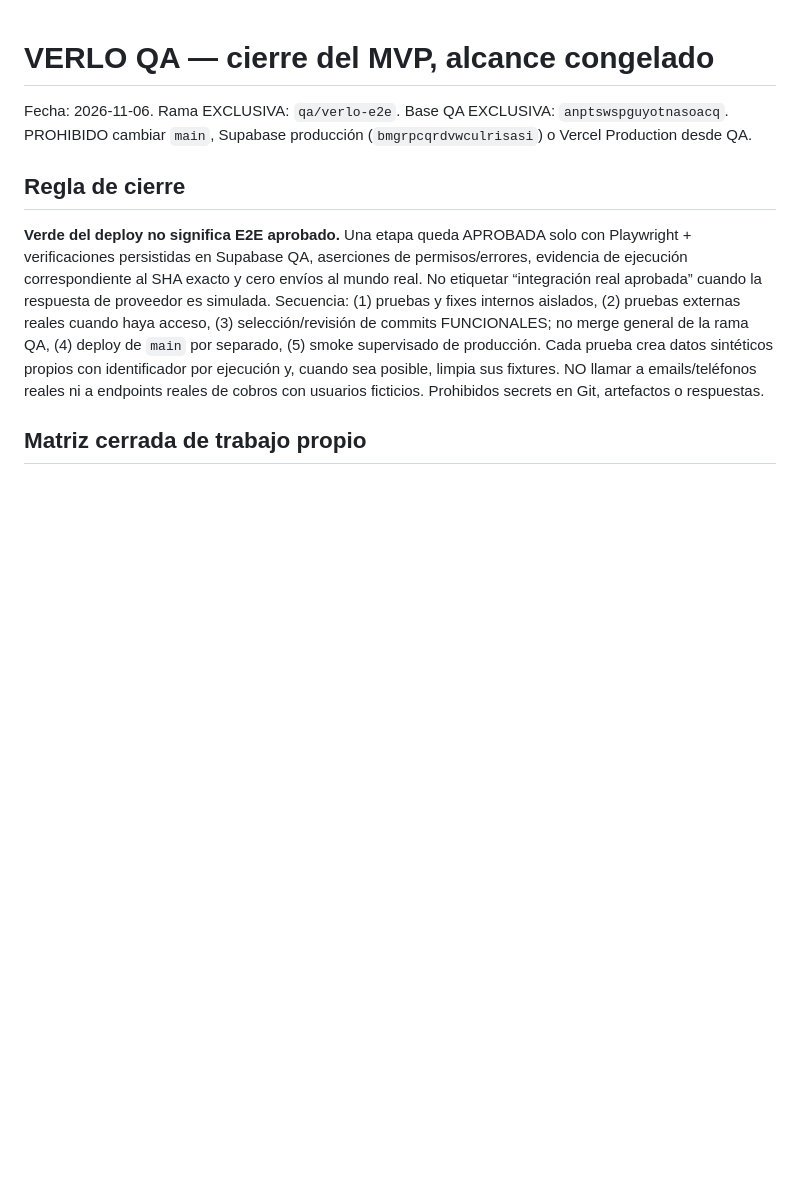
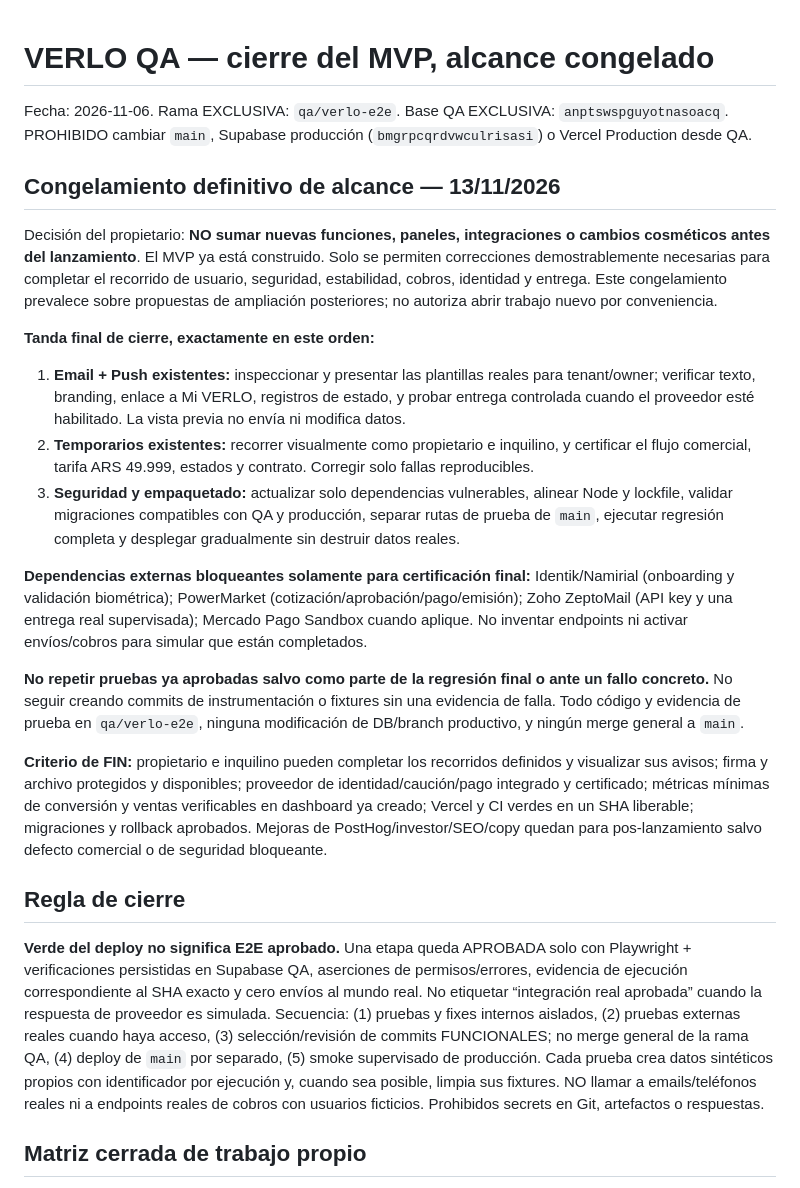
Before and after one commit to rentverlo-dotcom/verlo, a Markdown page: docs/qa/mvp-closure-2026-11.md, the part around the change. GitHub-like rendering; blank space fills up the shorter version.

Commit message:
docs(qa): freeze VERLO MVP scope and define exact final launch certification gates

```diff
--- a/docs/qa/mvp-closure-2026-11.md
+++ b/docs/qa/mvp-closure-2026-11.md
@@ -1,6 +1,21 @@
 # VERLO QA — cierre del MVP, alcance congelado
 Fecha: 2026-11-06. Rama EXCLUSIVA: `qa/verlo-e2e`.
 Base QA EXCLUSIVA: `anptswspguyotnasoacq`. PROHIBIDO cambiar `main`, Supabase producción (`bmgrpcqrdvwculrisasi`) o Vercel Production desde QA.
+
+
+## Congelamiento definitivo de alcance — 13/11/2026
+Decisión del propietario: **NO sumar nuevas funciones, paneles, integraciones o cambios cosméticos antes del lanzamiento**. El MVP ya está construido. Solo se permiten correcciones demostrablemente necesarias para completar el recorrido de usuario, seguridad, estabilidad, cobros, identidad y entrega. Este congelamiento prevalece sobre propuestas de ampliación posteriores; no autoriza abrir trabajo nuevo por conveniencia.
+
+**Tanda final de cierre, exactamente en este orden:**
+1. **Email + Push existentes:** inspeccionar y presentar las plantillas reales para tenant/owner; verificar texto, branding, enlace a Mi VERLO, registros de estado, y probar entrega controlada cuando el proveedor esté habilitado. La vista previa no envía ni modifica datos.
+2. **Temporarios existentes:** recorrer visualmente como propietario e inquilino, y certificar el flujo comercial, tarifa ARS 49.999, estados y contrato. Corregir solo fallas reproducibles.
+3. **Seguridad y empaquetado:** actualizar solo dependencias vulnerables, alinear Node y lockfile, validar migraciones compatibles con QA y producción, separar rutas de prueba de `main`, ejecutar regresión completa y desplegar gradualmente sin destruir datos reales.
+
+**Dependencias externas bloqueantes solamente para certificación final:** Identik/Namirial (onboarding y validación biométrica); PowerMarket (cotización/aprobación/pago/emisión); Zoho ZeptoMail (API key y una entrega real supervisada); Mercado Pago Sandbox cuando aplique. No inventar endpoints ni activar envíos/cobros para simular que están completados.
+
+**No repetir pruebas ya aprobadas salvo como parte de la regresión final o ante un fallo concreto.** No seguir creando commits de instrumentación o fixtures sin una evidencia de falla. Todo código y evidencia de prueba en `qa/verlo-e2e`, ninguna modificación de DB/branch productivo, y ningún merge general a `main`.
+
+**Criterio de FIN:** propietario e inquilino pueden completar los recorridos definidos y visualizar sus avisos; firma y archivo protegidos y disponibles; proveedor de identidad/caución/pago integrado y certificado; métricas mínimas de conversión y ventas verificables en dashboard ya creado; Vercel y CI verdes en un SHA liberable; migraciones y rollback aprobados. Mejoras de PostHog/investor/SEO/copy quedan para pos-lanzamiento salvo defecto comercial o de seguridad bloqueante.
 
 ## Regla de cierre
 **Verde del deploy no significa E2E aprobado.** Una etapa queda APROBADA solo con Playwright + verificaciones persistidas en Supabase QA, aserciones de permisos/errores, evidencia de ejecución correspondiente al SHA exacto y cero envíos al mundo real. No etiquetar “integración real aprobada” cuando la respuesta de proveedor es simulada.
```
